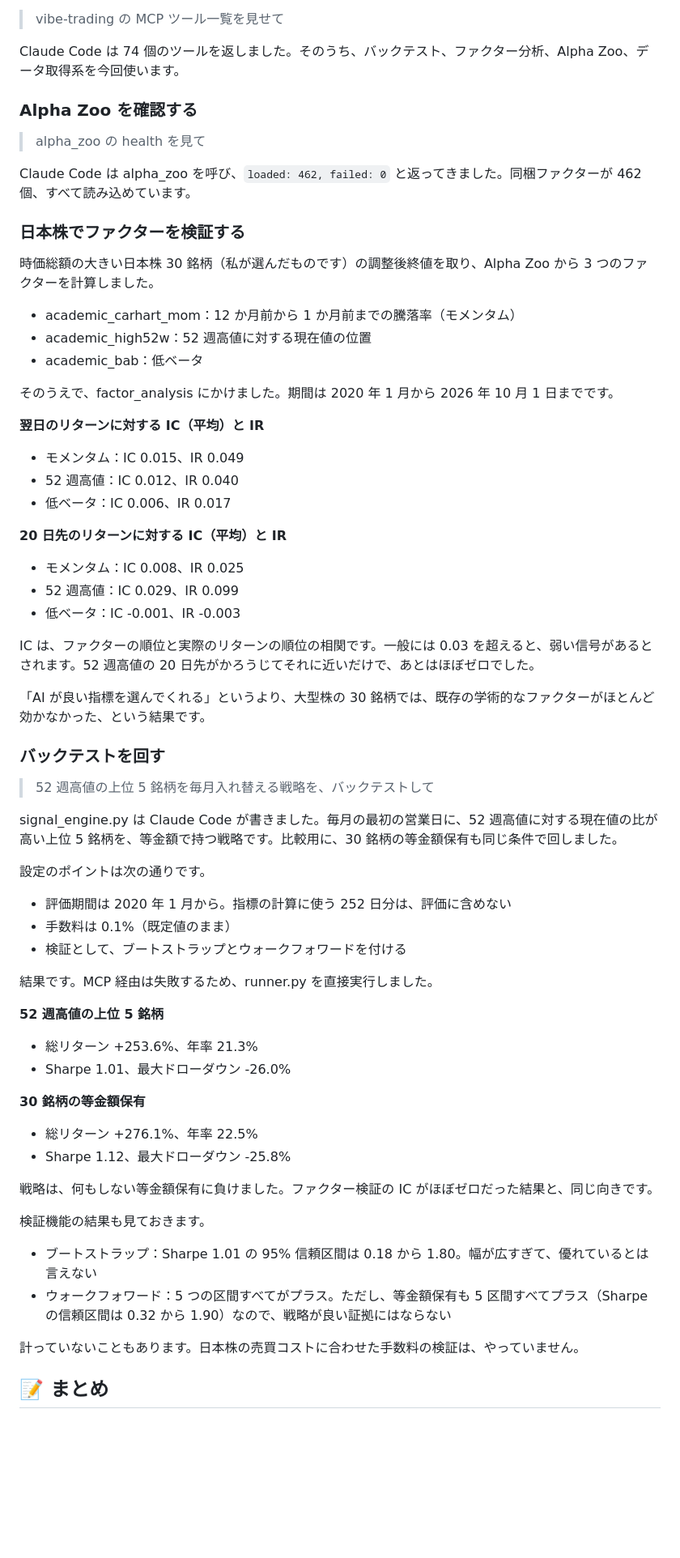
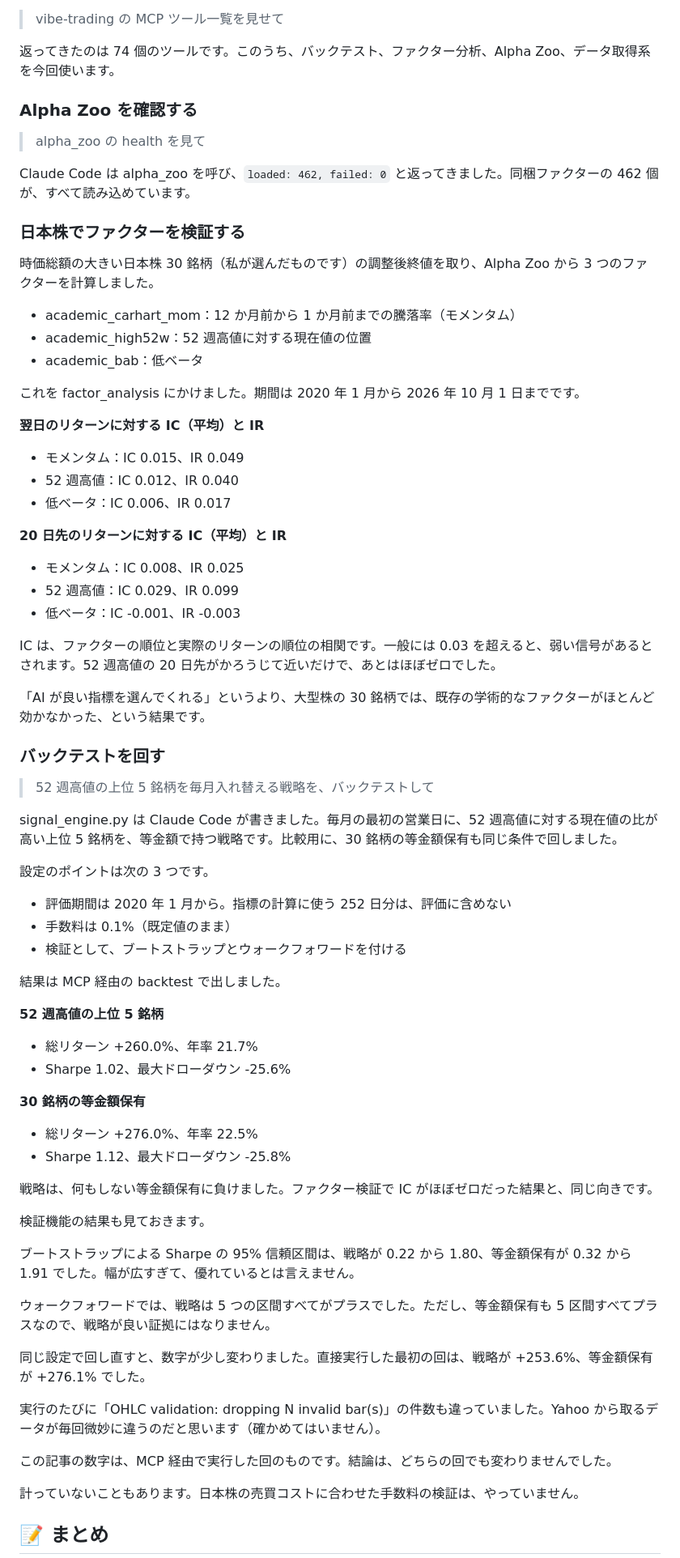
Before and after one commit to om10cg7/learn-ai-skills, a Markdown page: Vibe-Trading/article.md, the part around one of its changes. Shown at 81% size. Rendered like a GitHub page; blank space fills up the shorter version.

```diff
--- a/Vibe-Trading/article.md
+++ b/Vibe-Trading/article.md
@@ -137,13 +165,13 @@ factor_analysis は、ファクターとリターンの CSV を渡すと、IC
 
 > vibe-trading の MCP ツール一覧を見せて
 
-Claude Code は 74 個のツールを返しました。そのうち、バックテスト、ファクター分析、Alpha Zoo、データ取得系を今回使います。
+返ってきたのは 74 個のツールです。このうち、バックテスト、ファクター分析、Alpha Zoo、データ取得系を今回使います。
 
 ### Alpha Zoo を確認する
 
 > alpha_zoo の health を見て
 
-Claude Code は alpha_zoo を呼び、`loaded: 462, failed: 0` と返ってきました。同梱ファクターが 462 個、すべて読み込めています。
+Claude Code は alpha_zoo を呼び、`loaded: 462, failed: 0` と返ってきました。同梱ファクターの 462 個が、すべて読み込めています。
 
 ### 日本株でファクターを検証する
 
@@ -153,19 +181,21 @@ Claude Code は alpha_zoo を呼び、`loaded: 462, failed: 0` と返ってき
 - academic_high52w：52 週高値に対する現在値の位置
 - academic_bab：低ベータ
 
-そのうえで、factor_analysis にかけました。期間は 2020 年 1 月から 2026 年 10 月 1 日までです。
+これを factor_analysis にかけました。期間は 2020 年 1 月から 2026 年 10 月 1 日までです。
 
 **翌日のリターンに対する IC（平均）と IR**
+
 - モメンタム：IC 0.015、IR 0.049
 - 52 週高値：IC 0.012、IR 0.040
 - 低ベータ：IC 0.006、IR 0.017
 
 **20 日先のリターンに対する IC（平均）と IR**
+
 - モメンタム：IC 0.008、IR 0.025
 - 52 週高値：IC 0.029、IR 0.099
 - 低ベータ：IC -0.001、IR -0.003
 
-IC は、ファクターの順位と実際のリターンの順位の相関です。一般には 0.03 を超えると、弱い信号があるとされます。52 週高値の 20 日先がかろうじてそれに近いだけで、あとはほぼゼロでした。
+IC は、ファクターの順位と実際のリターンの順位の相関です。一般には 0.03 を超えると、弱い信号があるとされます。52 週高値の 20 日先がかろうじて近いだけで、あとはほぼゼロでした。
 
 「AI が良い指標を選んでくれる」というより、大型株の 30 銘柄では、既存の学術的なファクターがほとんど効かなかった、という結果です。
 
@@ -175,28 +205,37 @@ IC は、ファクターの順位と実際のリターンの順位の相関で
 
 signal_engine.py は Claude Code が書きました。毎月の最初の営業日に、52 週高値に対する現在値の比が高い上位 5 銘柄を、等金額で持つ戦略です。比較用に、30 銘柄の等金額保有も同じ条件で回しました。
 
-設定のポイントは次の通りです。
+設定のポイントは次の 3 つです。
 
 - 評価期間は 2020 年 1 月から。指標の計算に使う 252 日分は、評価に含めない
 - 手数料は 0.1%（既定値のまま）
 - 検証として、ブートストラップとウォークフォワードを付ける
 
-結果です。MCP 経由は失敗するため、runner.py を直接実行しました。
+結果は MCP 経由の backtest で出しました。
 
 **52 週高値の上位 5 銘柄**
-- 総リターン +253.6%、年率 21.3%
-- Sharpe 1.01、最大ドローダウン -26.0%
+
+- 総リターン +260.0%、年率 21.7%
+- Sharpe 1.02、最大ドローダウン -25.6%
 
 **30 銘柄の等金額保有**
-- 総リターン +276.1%、年率 22.5%
+
+- 総リターン +276.0%、年率 22.5%
 - Sharpe 1.12、最大ドローダウン -25.8%
 
-戦略は、何もしない等金額保有に負けました。ファクター検証の IC がほぼゼロだった結果と、同じ向きです。
+戦略は、何もしない等金額保有に負けました。ファクター検証で IC がほぼゼロだった結果と、同じ向きです。
 
 検証機能の結果も見ておきます。
 
-- ブートストラップ：Sharpe 1.01 の 95% 信頼区間は 0.18 から 1.80。幅が広すぎて、優れているとは言えない
-- ウォークフォワード：5 つの区間すべてがプラス。ただし、等金額保有も 5 区間すべてプラス（Sharpe の信頼区間は 0.32 から 1.90）なので、戦略が良い証拠にはならない
+ブートストラップによる Sharpe の 95% 信頼区間は、戦略が 0.22 から 1.80、等金額保有が 0.32 から 1.91 でした。幅が広すぎて、優れているとは言えません。
+
+ウォークフォワードでは、戦略は 5 つの区間すべてがプラスでした。ただし、等金額保有も 5 区間すべてプラスなので、戦略が良い証拠にはなりません。
+
+同じ設定で回し直すと、数字が少し変わりました。直接実行した最初の回は、戦略が +253.6%、等金額保有が +276.1% でした。
+
+実行のたびに「OHLC validation: dropping N invalid bar(s)」の件数も違っていました。Yahoo から取るデータが毎回微妙に違うのだと思います（確かめてはいません）。
+
+この記事の数字は、MCP 経由で実行した回のものです。結論は、どちらの回でも変わりませんでした。
 
 計っていないこともあります。日本株の売買コストに合わせた手数料の検証は、やっていません。
 
```
Also changed, not shown: other parts of Vibe-Trading/article.md (+54 -26 lines).
